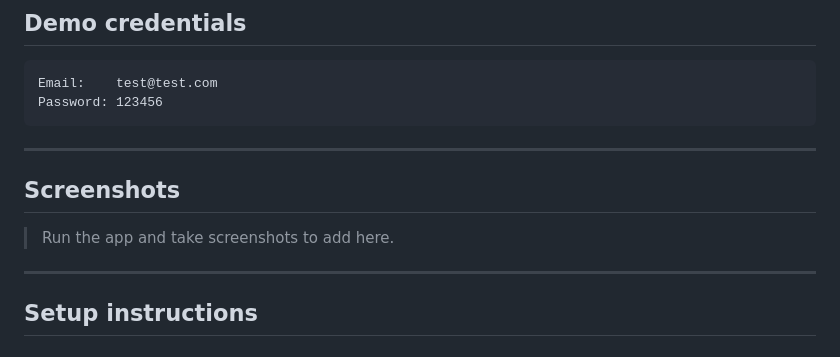
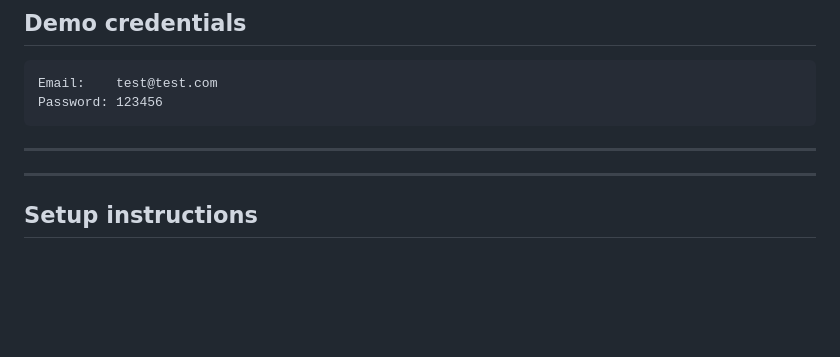
Before and after one commit to jerronjunior/Sales_reporter, a Markdown page: README.md, the part around the change. Drawn GitHub-style; blank space fills up the shorter version.

Commit message:
chore: remove screenshot instructions from README.md for clarity

```diff
--- a/README.md
+++ b/README.md
@@ -13,8 +13,6 @@ Password: 123456
 
 ---
 
-## Screenshots
-> Run the app and take screenshots to add here.
 
 ---
 
```
